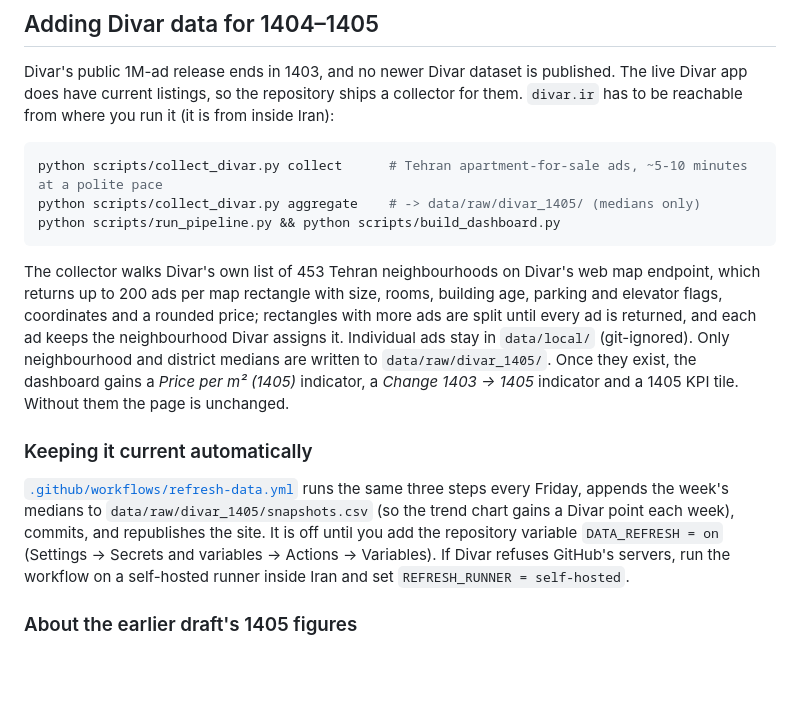
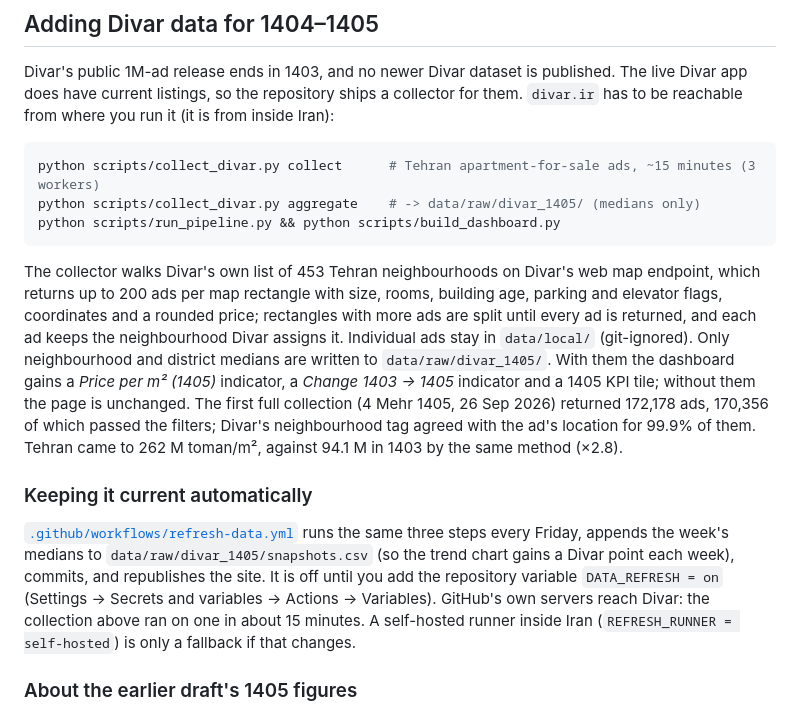
Before and after one commit to Milad-Shabani/Iran-housing-market-analytics, a Markdown page: README.md, the part around the change. GitHub-like rendering; blank space fills up the shorter version.

````diff
--- a/README.md
+++ b/README.md
@@ -109,7 +109,7 @@ Divar app does have current listings, so the repository ships a collector for th
 `divar.ir` has to be reachable from where you run it (it is from inside Iran):
 
 ```bash
-python scripts/collect_divar.py collect      # Tehran apartment-for-sale ads, ~5-10 minutes at a polite pace
+python scripts/collect_divar.py collect      # Tehran apartment-for-sale ads, ~15 minutes (3 workers)
 python scripts/collect_divar.py aggregate    # -> data/raw/divar_1405/ (medians only)
 python scripts/run_pipeline.py && python scripts/build_dashboard.py
 ```
@@ -119,8 +119,11 @@ which returns up to 200 ads per map rectangle with size, rooms, building age, pa
 elevator flags, coordinates and a rounded price; rectangles with more ads are split until every
 ad is returned, and each ad keeps the neighbourhood Divar assigns it. Individual
 ads stay in `data/local/` (git-ignored). Only neighbourhood and district medians are written to
-`data/raw/divar_1405/`. Once they exist, the dashboard gains a *Price per m² (1405)* indicator, a
-*Change 1403 → 1405* indicator and a 1405 KPI tile. Without them the page is unchanged.
+`data/raw/divar_1405/`. With them the dashboard gains a *Price per m² (1405)* indicator, a
+*Change 1403 → 1405* indicator and a 1405 KPI tile; without them the page is unchanged.
+The first full collection (4 Mehr 1405, 26 Sep 2026) returned 172,178 ads, 170,356 of which
+passed the filters; Divar's neighbourhood tag agreed with the ad's location for 99.9% of them.
+Tehran came to 262 M toman/m², against 94.1 M in 1403 by the same method (×2.8).
 
 ### Keeping it current automatically
 
@@ -128,8 +131,8 @@ ads stay in `data/local/` (git-ignored). Only neighbourhood and district medians
 steps every Friday, appends the week's medians to `data/raw/divar_1405/snapshots.csv` (so the
 trend chart gains a Divar point each week), commits, and republishes the site. It is off until
 you add the repository variable `DATA_REFRESH = on` (Settings → Secrets and variables → Actions →
-Variables). If Divar refuses GitHub's servers, run the workflow on a self-hosted runner inside
-Iran and set `REFRESH_RUNNER = self-hosted`.
+Variables). GitHub's own servers reach Divar: the collection above ran on one in about 15 minutes.
+A self-hosted runner inside Iran (`REFRESH_RUNNER = self-hosted`) is only a fallback if that changes.
 
 ### About the earlier draft's 1405 figures
 
````
Also changed, not shown: README.fa.md (+5 -3 lines).
